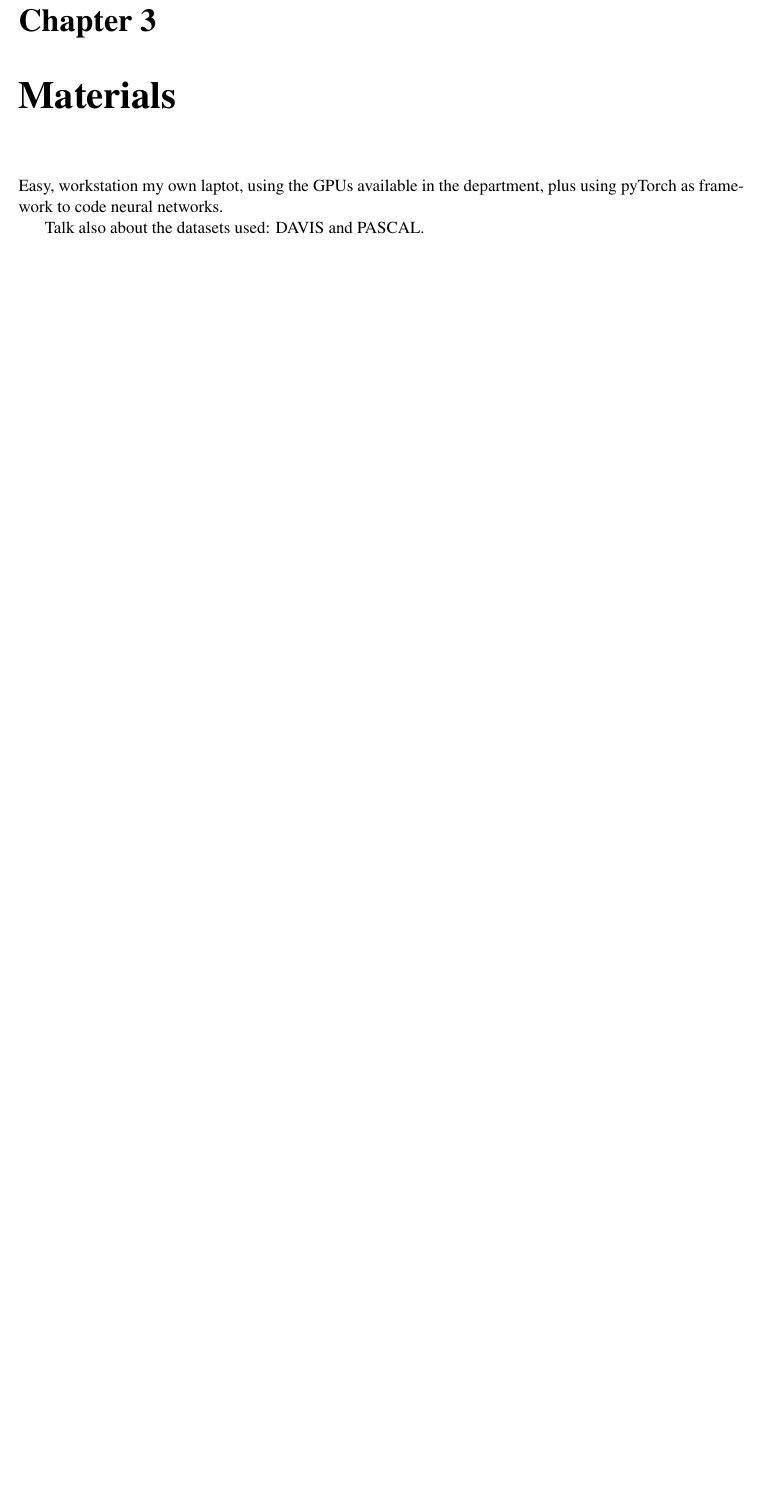
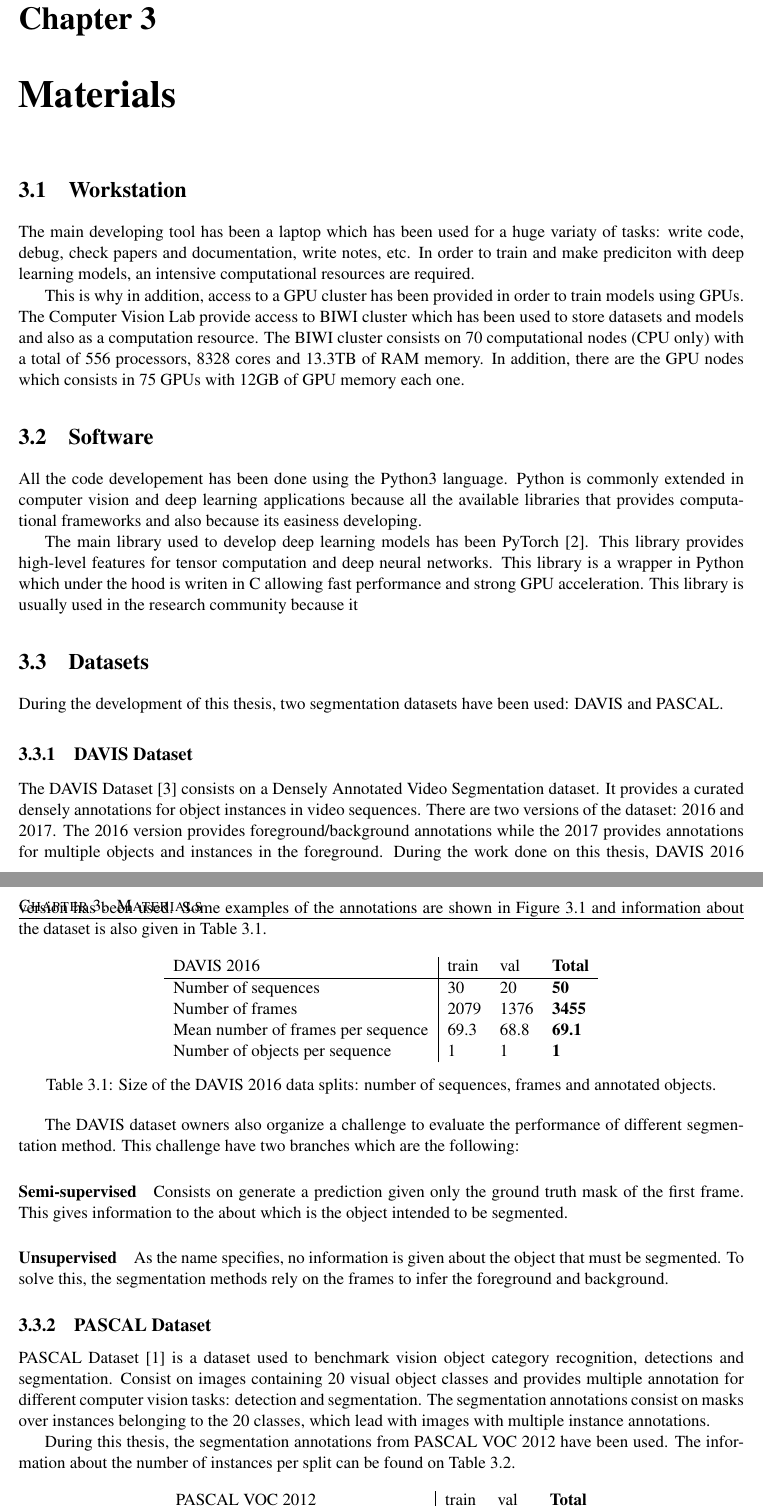
Before and after one commit to albertomontesg/master-thesis, a LaTeX thesis (thesis.tex, which reads tex/05_material.tex): part of page 17 of 29 before the commit and two parts of pages 17 and 18 of 31 after it, the two joined at a grey line, cut so that both start at the same text, the shorter picture padded with empty space. Compiled offline with pdfLaTeX.

Commit message:
💩 Small additions

```diff
--- a/tex/05_material.tex
+++ b/tex/05_material.tex
@@ -14,7 +14,45 @@
 %  \item \textit{What is your work?} Describe (perhaps in a separate chapter) the key component of your work, e.g. an algorithm or software framework you have developed.
 % \end{itemize}
 
+\section{Workstation}
 
-Easy, workstation my own laptot, using the GPUs available in the department, plus using pyTorch as framework to code neural networks.
+The main developing tool has been a laptop which has been used for a huge variaty of tasks: write code, debug, check papers and documentation, write notes, etc.
+In order to train and make prediciton with deep learning models, an intensive computational resources are required.
 
-Talk also about the datasets used: DAVIS and PASCAL.
+This is why in addition, access to a GPU cluster has been provided in order to train models using GPUs.
+The Computer Vision Lab provide access to BIWI cluster which has been used to store datasets and models and also as a computation resource. The BIWI cluster consists on 70 computational nodes (CPU only) with a total of 556 processors, 8328 cores and 13.3TB of RAM memory.
+In addition, there are the GPU nodes which consists in 75 GPUs with 12GB of GPU memory each one.
+
+\section{Software}
+
+All the code developement has been done using the Python3 language.
+Python is commonly extended in computer vision and deep learning applications because all the available libraries that provides computational frameworks and also because its easiness developing.
+
+The main library used to develop deep learning models has been PyTorch~\cite{paszke2017automatic}. This library provides high-level features for tensor computation and deep neural networks.
+This library is a wrapper in Python which under the hood is writen in C allowing fast performance and strong GPU acceleration.
+This library is usually used in the research community because it
+
+\section{Datasets}
+
+During the development of this thesis, two segmentation datasets have been used: DAVIS and PASCAL.
+
+
+\subsection{DAVIS Dataset}
+
+The DAVIS Dataset \cite{Perazzi2016} consists on a Densely Annotated Video Segmentation dataset.
+It provides a curated densely annotations for object instances in video sequences.
+There are two versions of the dataset: 2016 and 2017. The 2016 version provides foreground/background annotations while the 2017 provides annotations for multiple objects and instances in the foreground.
+During the work done on this thesis, DAVIS 2016 version has been used.
+Some examples of the annotations are shown in Figure~\ref{fig:davis} and information about the dataset is also given in Table~\ref{table:davis}.
+
+\begin{table}[h]
+\centering
+\begin{tabular}{l|lll}
+DAVIS 2016                         & train & val  & \textbf{Total} \\
+\hline
+Number of sequences                & 30    & 20   & \textbf{50}    \\
+Number of frames                   & 2079  & 1376 & \textbf{3455}  \\
+Mean number of frames per sequence & 69.3  & 68.8 & \textbf{69.1}  \\
+Number of objects per sequence     & 1     & 1    & \textbf{1}     \\
+\end{tabular}
+\caption{Size of the DAVIS 2016 data splits: number of sequences, frames and annotated objects.}
@@ -20,0 +77,24 @@ Talk also about the datasets used: DAVIS and PASCAL.
+\label{fig:davis}
+\end{figure}
+
+
+The DAVIS dataset owners also organize a challenge to evaluate the performance of different segmentation method.
+This challenge have two branches which are the following:
+
+\paragraph{Semi-supervised}
+
+Consists on generate a prediction given only the ground truth mask of the first frame.
+This gives information to the about which is the object intended to be segmented.
+
+\paragraph{Unsupervised}
+
+As the name specifies, no information is given about the object that must be segmented.
+To solve this, the segmentation methods rely on the frames to infer the foreground and background.
+
+\subsection{PASCAL Dataset}
+
+PASCAL Dataset~\cite{Everingham10} is a dataset used to benchmark vision object category recognition, detections and segmentation.
+Consist on images containing 20 visual object classes and provides multiple annotation for different computer vision tasks: detection and segmentation.
+The segmentation annotations consist on masks over instances belonging to the 20 classes, which lead with images with multiple instance annotations.
+
+During this thesis, the segmentation annotations from PASCAL VOC 2012 have been used. The information about the number of instances per split can be found on Table~\ref{table:pascal}.
@@ -20,0 +105,2 @@ Talk also about the datasets used: DAVIS and PASCAL.
+PASCAL VOC 2012                    & train & val  & \textbf{Total} \\
+\hline
```
Also changed, not shown: references.bib (+25 -5 lines), thesis.tex (+1 -0 lines), figures/davis_dataset/blackswan.jpg (added), figures/davis_dataset/breakdance.jpg (added), figures/davis_dataset/car-roundabout.jpg (added), figures/davis_dataset/cow.jpg (added), figures/pascal_dataset/annotation-1.jpg (added), figures/pascal_dataset/annotation-2.jpg (added), figures/pascal_dataset/annotation-3.jpg (added), figures/pascal_dataset/annotation-4.jpg (added), figures/pascal_dataset/image-1.jpg (added), figures/pascal_dataset/image-2.jpg (added), figures/pascal_dataset/image-3.jpg (added), figures/pascal_dataset/image-4.jpg (added), 1 more files.
